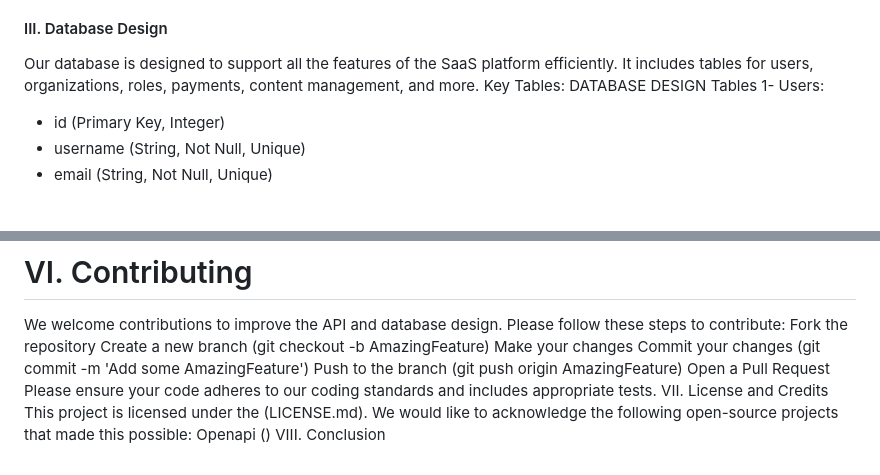
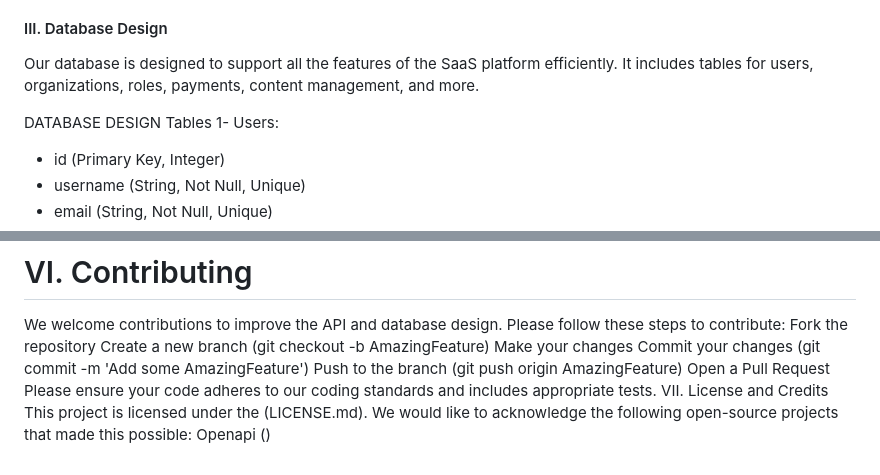
Before and after one commit to abnurkan/HNG_STAGE3_API_TEST, a Markdown page: README.md, 2 parts joined by grey strips. Rendered like a GitHub page; blank space fills up the shorter version.

```diff
--- a/README.md
+++ b/README.md
@@ -115,7 +116,7 @@ Payments
 #### III. Database Design
 
 Our database is designed to support all the features of the SaaS platform efficiently. It includes tables for users, organizations, roles, payments, content management, and more.
-Key Tables:
+
 DATABASE DESIGN
 Tables
 1- Users:
@@ -308,4 +310,3 @@ VII. License and Credits
 This project is licensed under the (LICENSE.md).
 We would like to acknowledge the following open-source projects that made this possible:
 Openapi ()
-VIII. Conclusion
```
Also changed, not shown: other parts of README.md (+2 -0 lines).
